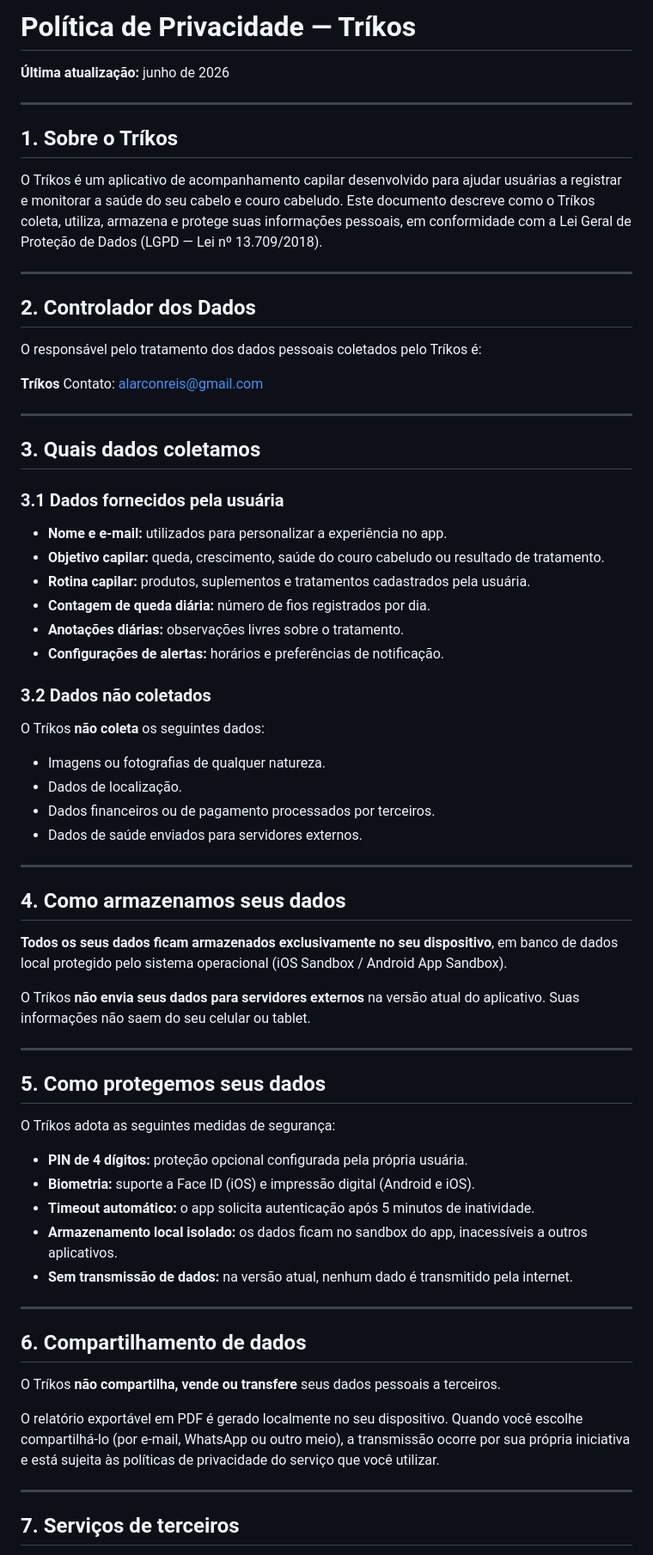
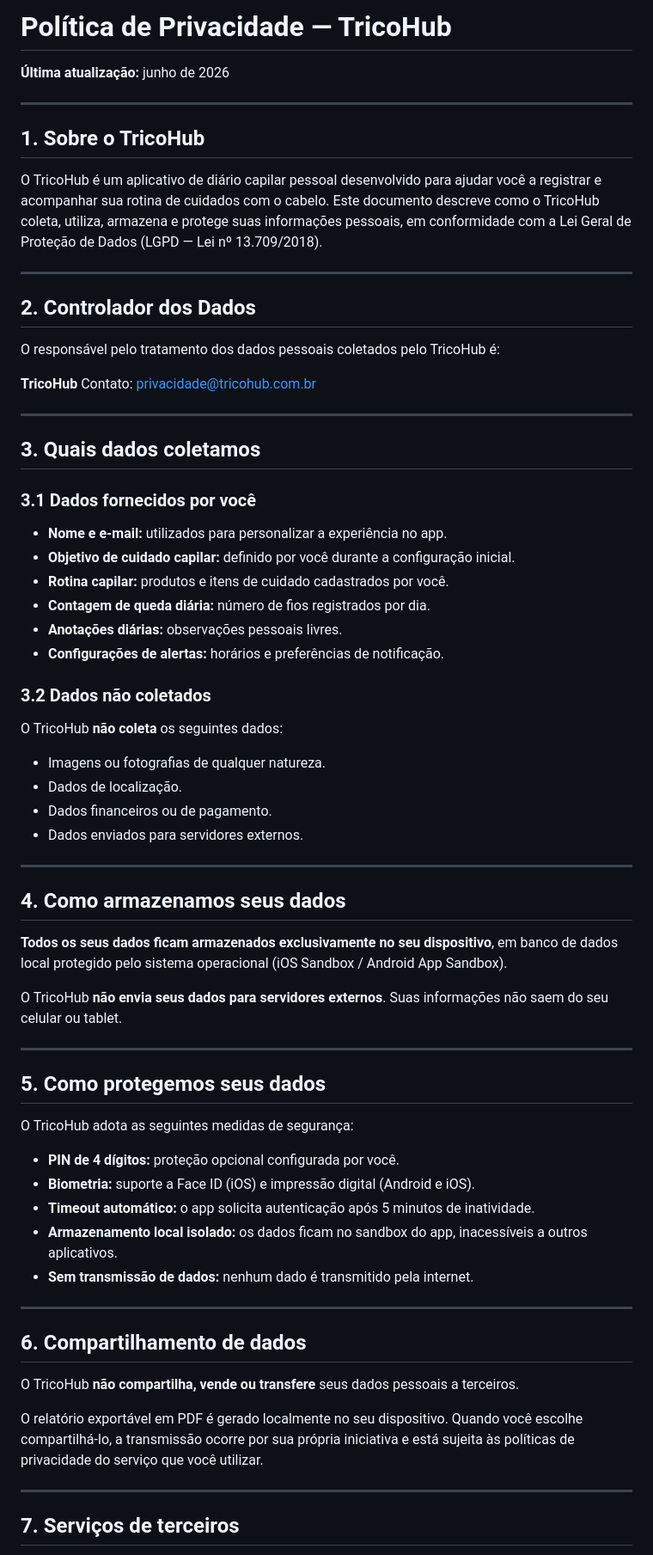
Before and after one commit to alarconreis/alarconreis.github.io, a Markdown page: privacidade.md, the part around one of its changes. Shown at 86% size. Rendered like a GitHub page.

```diff
--- a/privacidade.md
+++ b/privacidade.md
@@ -1,43 +1,43 @@
-# Política de Privacidade — Tríkos
+# Política de Privacidade — TricoHub
 
 **Última atualização:** junho de 2026
 
 ---
 
-## 1. Sobre o Tríkos
+## 1. Sobre o TricoHub
 
-O Tríkos é um aplicativo de acompanhamento capilar desenvolvido para ajudar usuárias a registrar e monitorar a saúde do seu cabelo e couro cabeludo. Este documento descreve como o Tríkos coleta, utiliza, armazena e protege suas informações pessoais, em conformidade com a Lei Geral de Proteção de Dados (LGPD — Lei nº 13.709/2018).
+O TricoHub é um aplicativo de diário capilar pessoal desenvolvido para ajudar você a registrar e acompanhar sua rotina de cuidados com o cabelo. Este documento descreve como o TricoHub coleta, utiliza, armazena e protege suas informações pessoais, em conformidade com a Lei Geral de Proteção de Dados (LGPD — Lei nº 13.709/2018).
 
 ---
 
 ## 2. Controlador dos Dados
 
-O responsável pelo tratamento dos dados pessoais coletados pelo Tríkos é:
+O responsável pelo tratamento dos dados pessoais coletados pelo TricoHub é:
 
-**Tríkos**
-Contato: alarconreis@gmail.com
+**TricoHub**
+Contato: privacidade@tricohub.com.br
 
 ---
 
 ## 3. Quais dados coletamos
 
-### 3.1 Dados fornecidos pela usuária
+### 3.1 Dados fornecidos por você
 
 - **Nome e e-mail:** utilizados para personalizar a experiência no app.
-- **Objetivo capilar:** queda, crescimento, saúde do couro cabeludo ou resultado de tratamento.
-- **Rotina capilar:** produtos, suplementos e tratamentos cadastrados pela usuária.
+- **Objetivo de cuidado capilar:** definido por você durante a configuração inicial.
+- **Rotina capilar:** produtos e itens de cuidado cadastrados por você.
 - **Contagem de queda diária:** número de fios registrados por dia.
-- **Anotações diárias:** observações livres sobre o tratamento.
+- **Anotações diárias:** observações pessoais livres.
 - **Configurações de alertas:** horários e preferências de notificação.
 
 ### 3.2 Dados não coletados
 
-O Tríkos **não coleta** os seguintes dados:
+O TricoHub **não coleta** os seguintes dados:
 
 - Imagens ou fotografias de qualquer natureza.
 - Dados de localização.
-- Dados financeiros ou de pagamento processados por terceiros.
-- Dados de saúde enviados para servidores externos.
+- Dados financeiros ou de pagamento.
+- Dados enviados para servidores externos.
 
 ---
 
@@ -45,27 +45,27 @@ O Tríkos **não coleta** os seguintes dados:
 
 **Todos os seus dados ficam armazenados exclusivamente no seu dispositivo**, em banco de dados local protegido pelo sistema operacional (iOS Sandbox / Android App Sandbox).
 
-O Tríkos **não envia seus dados para servidores externos** na versão atual do aplicativo. Suas informações não saem do seu celular ou tablet.
+O TricoHub **não envia seus dados para servidores externos**. Suas informações não saem do seu celular ou tablet.
 
 ---
 
 ## 5. Como protegemos seus dados
 
-O Tríkos adota as seguintes medidas de segurança:
+O TricoHub adota as seguintes medidas de segurança:
 
-- **PIN de 4 dígitos:** proteção opcional configurada pela própria usuária.
+- **PIN de 4 dígitos:** proteção opcional configurada por você.
 - **Biometria:** suporte a Face ID (iOS) e impressão digital (Android e iOS).
 - **Timeout automático:** o app solicita autenticação após 5 minutos de inatividade.
 - **Armazenamento local isolado:** os dados ficam no sandbox do app, inacessíveis a outros aplicativos.
-- **Sem transmissão de dados:** na versão atual, nenhum dado é transmitido pela internet.
+- **Sem transmissão de dados:** nenhum dado é transmitido pela internet.
 
 ---
 
 ## 6. Compartilhamento de dados
 
-O Tríkos **não compartilha, vende ou transfere** seus dados pessoais a terceiros.
+O TricoHub **não compartilha, vende ou transfere** seus dados pessoais a terceiros.
 
-O relatório exportável em PDF é gerado localmente no seu dispositivo. Quando você escolhe compartilhá-lo (por e-mail, WhatsApp ou outro meio), a transmissão ocorre por sua própria iniciativa e está sujeita às políticas de privacidade do serviço que você utilizar.
+O relatório exportável em PDF é gerado localmente no seu dispositivo. Quando você escolhe compartilhá-lo, a transmissão ocorre por sua própria iniciativa e está sujeita às políticas de privacidade do serviço que você utilizar.
 
 ---
 
```
Also changed, not shown: other parts of privacidade.md (+10 -10 lines).
